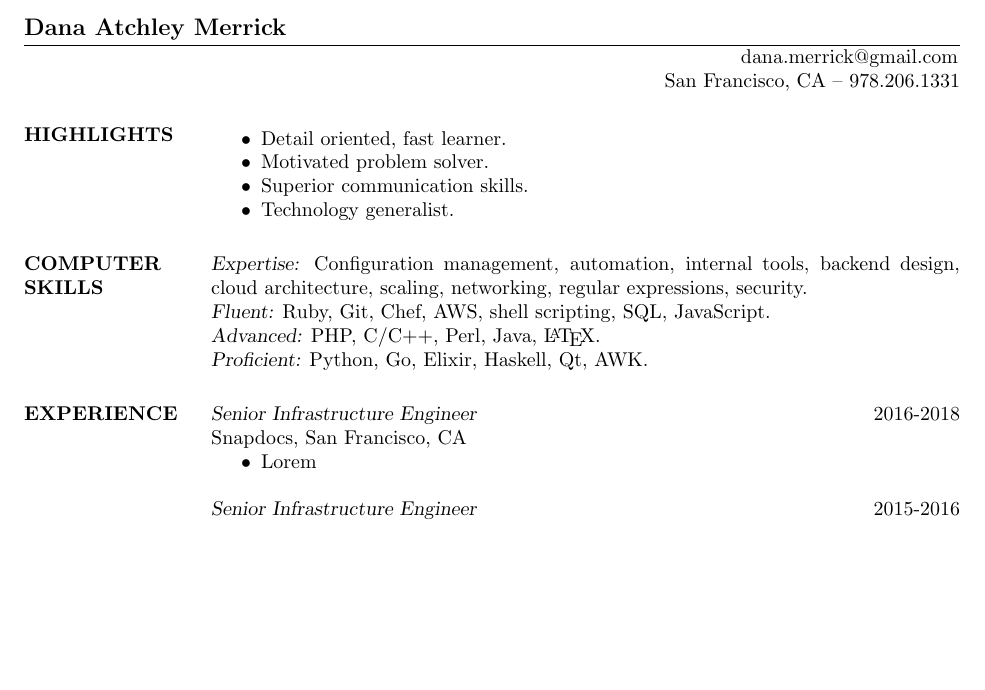
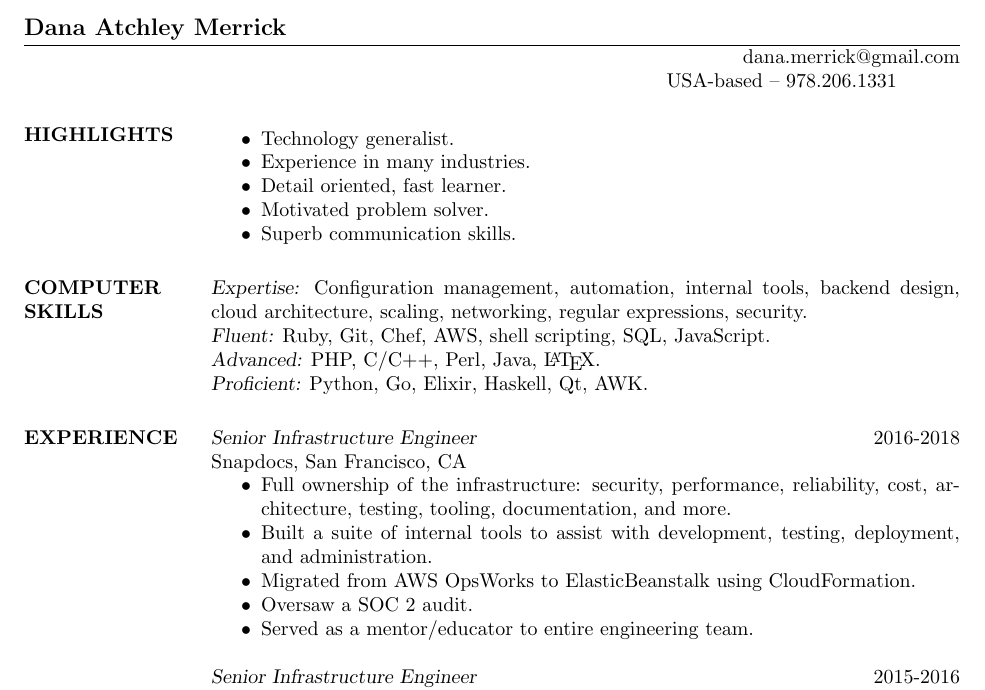
Before and after one commit to dmerrick/resume, a LaTeX CV (resume.tex): part of page 1 of 3, cut so that both start at the same text, the shorter picture padded with empty space. Compiled offline with pdfLaTeX.

Commit message:
Progress

```diff
--- a/resume.tex
+++ b/resume.tex
@@ -1,6 +1,3 @@
-% LaTeX resume using res.cls
-\documentclass[line,margin]{res}
-
 %
 %               ________________________________________________
 %              /                                                \
@@ -37,21 +34,25 @@
 % sense of humor
 % technology educator
 
+% LaTeX resume using res.cls
+\documentclass[line,margin]{res}
+
 \begin{document}
 
 \name{Dana Atchley Merrick}
 % this is sloppy but its easy formatting
 \address{\,\,\,\,\,\,\,\,\,\,\,\,\,\,\,\,\,\,\,\,\, dana.merrick@gmail.com}
-\address{San Francisco, CA -- 978.206.1331}
+\address{USA-based -- 978.206.1331}
 
 \begin{resume}
 
 \section{HIGHLIGHTS}
   \begin{itemize}  \itemsep -2pt % reduce space between items
+    \item Technology generalist.
+    \item Experience in many industries.
     \item Detail oriented, fast learner.
     \item Motivated problem solver.
-    \item Superior communication skills.
-    \item Technology generalist.
+    \item Superb communication skills.
   \end{itemize}
 
 \section{COMPUTER \\ SKILLS}
@@ -96,7 +97,11 @@
   Snapdocs,
   San Francisco, CA
   \begin{itemize}  \itemsep -2pt % reduce space between items
-    \item Lorem
+    \item Full ownership of the infrastructure: security, performance, reliability, cost, architecture, testing, tooling, documentation, and more.
+    \item Built a suite of internal tools to assist with development, testing, deployment, and administration.
+    \item Migrated from AWS OpsWorks to ElasticBeanstalk using CloudFormation.
+    \item Oversaw a SOC 2 audit.
+    \item Served as a mentor/educator to entire engineering team.
   \end{itemize}
 
   {\sl Senior Infrastructure Engineer}  \hfill 2015-2016 \\
```
